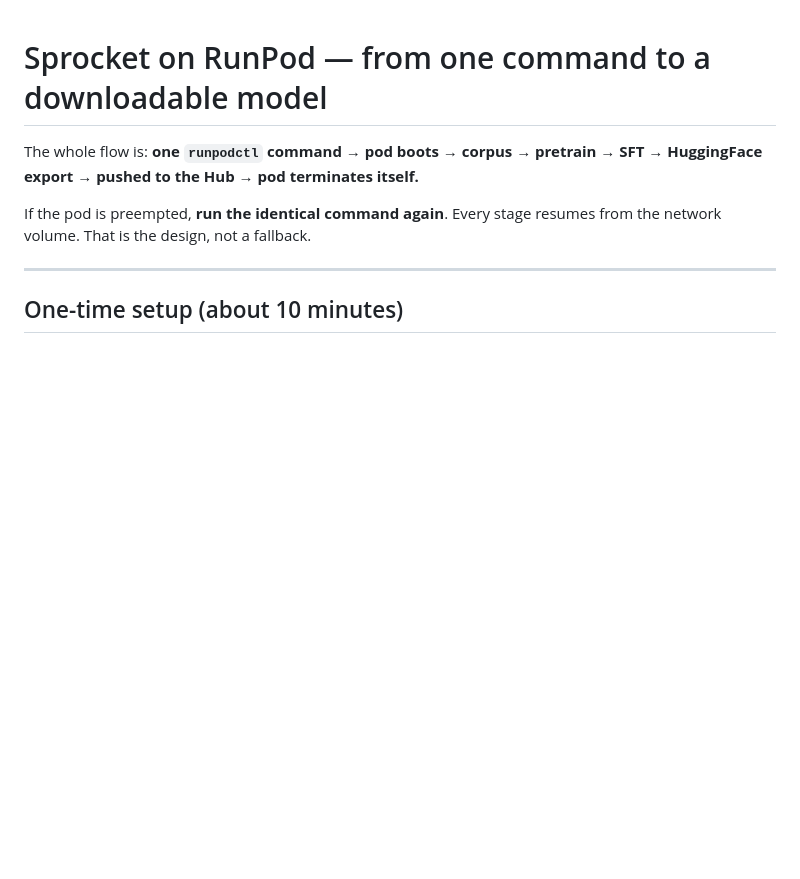
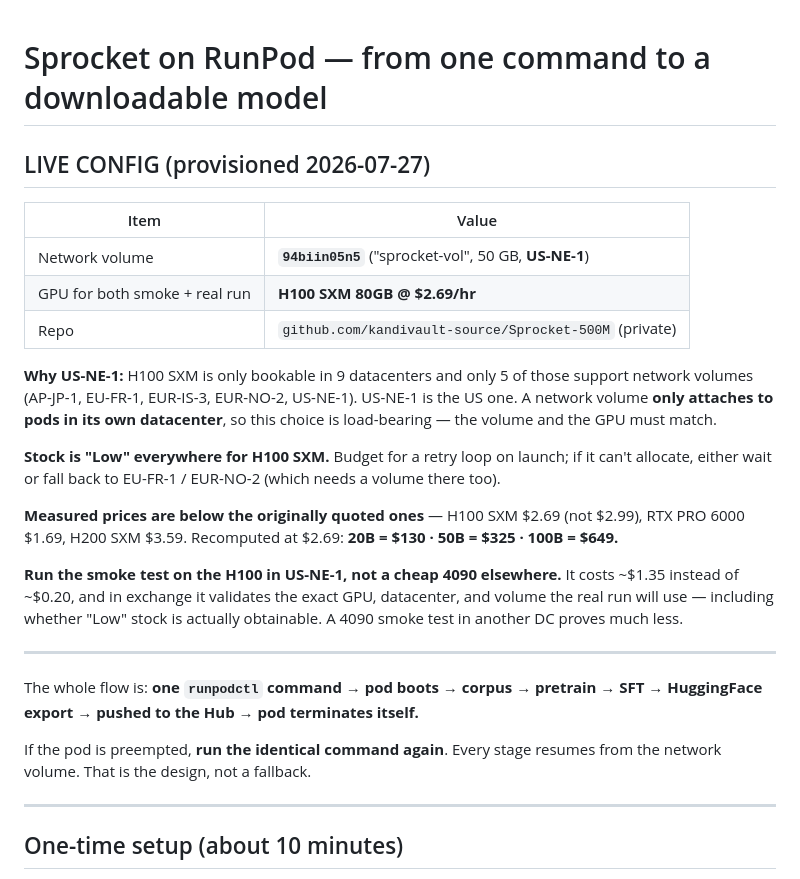
Before and after one commit to kandivault-source/Sprocket-500M, a Markdown page: cloud/RUNPOD.md, the part around the change. Drawn GitHub-style; blank space fills up the shorter version.

Commit message:
cloud: record live RunPod config (volume 94biin05n5, US-NE-1, H100 SXM $2.69)
H100 SXM is bookable in 9 datacenters but only 5 support network volumes; a
volume only attaches to pods in its own DC, so US-NE-1 is load-bearing. Measured
prices are below the originally quoted ones - recomputed 20B/50B/100B at $2.69.

Co-Authored-By: Claude Opus 5 <noreply@anthropic.com>

```diff
--- a/cloud/RUNPOD.md
+++ b/cloud/RUNPOD.md
@@ -1,4 +1,33 @@
 # Sprocket on RunPod — from one command to a downloadable model
+
+## LIVE CONFIG (provisioned 2026-07-27)
+
+| Item | Value |
+|---|---|
+| Network volume | **`94biin05n5`** ("sprocket-vol", 50 GB, **US-NE-1**) |
+| GPU for both smoke + real run | **H100 SXM 80GB @ $2.69/hr** |
+| Repo | `github.com/kandivault-source/Sprocket-500M` (private) |
+
+**Why US-NE-1:** H100 SXM is only bookable in 9 datacenters and only 5 of those
+support network volumes (AP-JP-1, EU-FR-1, EUR-IS-3, EUR-NO-2, US-NE-1). US-NE-1
+is the US one. A network volume **only attaches to pods in its own datacenter**,
+so this choice is load-bearing — the volume and the GPU must match.
+
+**Stock is "Low" everywhere for H100 SXM.** Budget for a retry loop on launch; if
+it can't allocate, either wait or fall back to EU-FR-1 / EUR-NO-2 (which needs a
+volume there too).
+
+**Measured prices are below the originally quoted ones** — H100 SXM $2.69 (not
+$2.99), RTX PRO 6000 $1.69, H200 SXM $3.59. Recomputed at $2.69: **20B = $130 ·
+50B = $325 · 100B = $649.**
+
+**Run the smoke test on the H100 in US-NE-1, not a cheap 4090 elsewhere.** It
+costs ~$1.35 instead of ~$0.20, and in exchange it validates the exact GPU,
+datacenter, and volume the real run will use — including whether "Low" stock is
+actually obtainable. A 4090 smoke test in another DC proves much less.
+
+---
+
 
 The whole flow is: **one `runpodctl` command → pod boots → corpus → pretrain → SFT →
 HuggingFace export → pushed to the Hub → pod terminates itself.**
```
